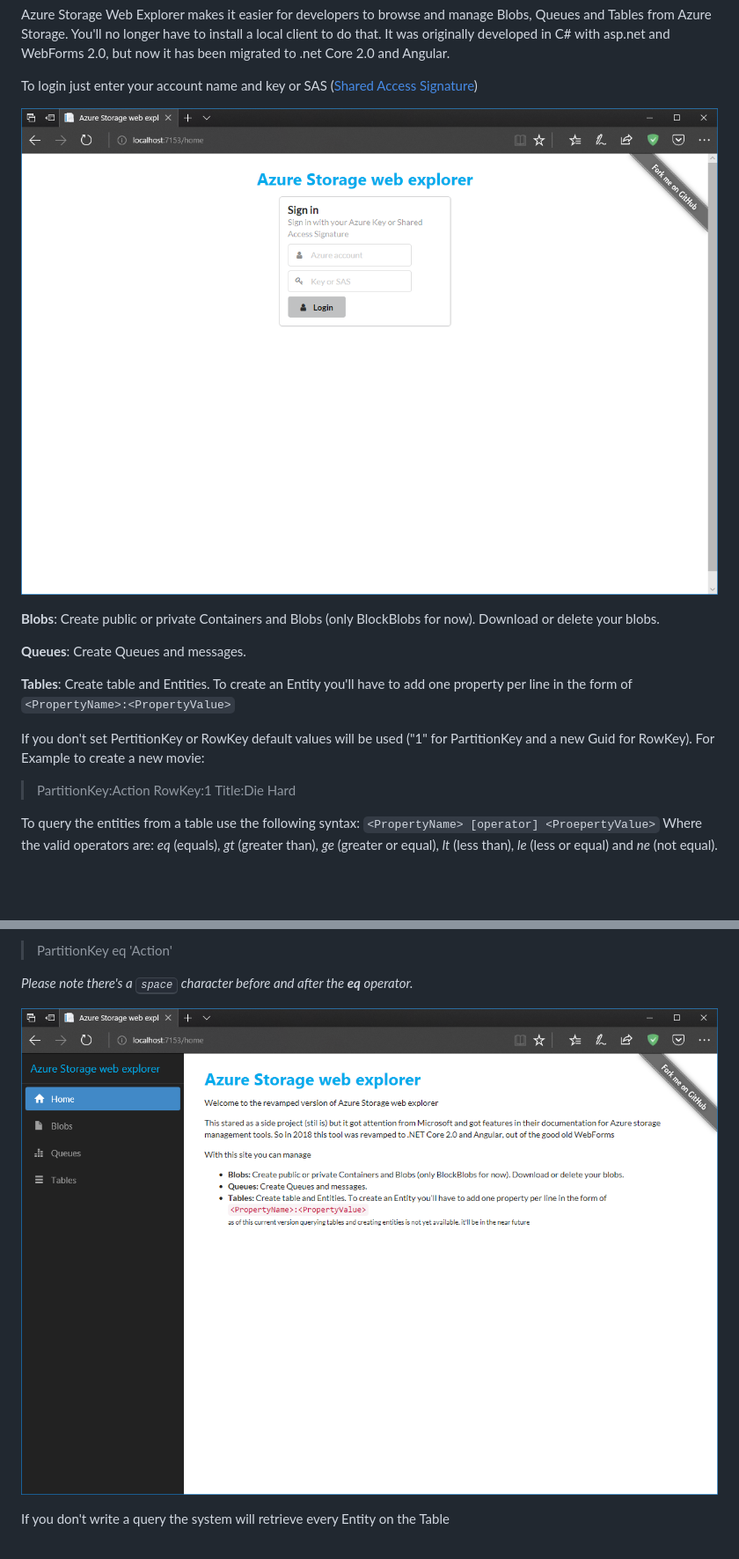
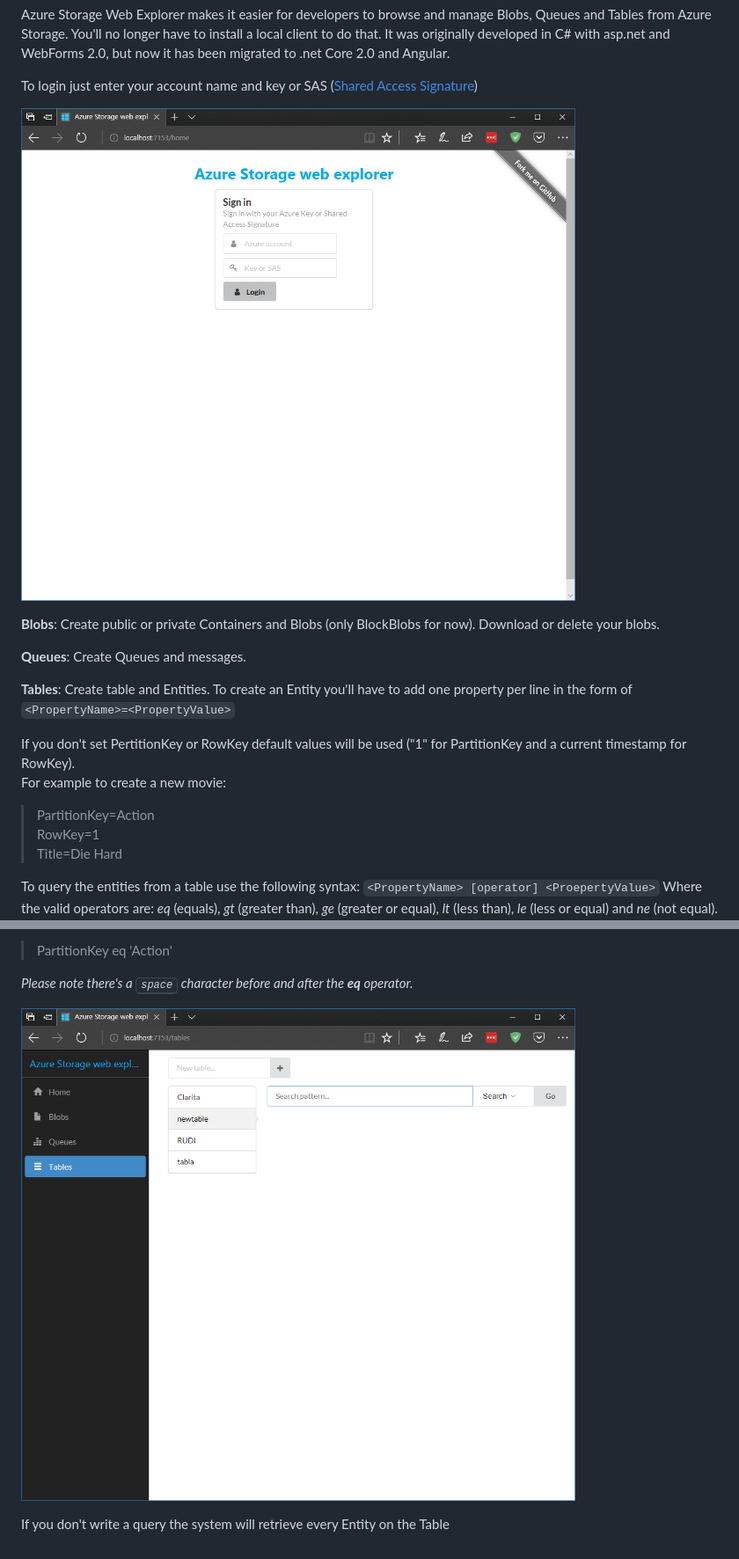
Before and after one commit to sebagomez/azurestorageexplorer, a Markdown page: README.md, 2 parts joined by grey strips. Shown: that part at 88% size. GitHub-like rendering; pictures changed too: GitMain.png, Tables.png; blank space fills up the shorter version.

Commit message:
quering and inserting data into Tables is now available

```diff
--- a/README.md
+++ b/README.md
@@ -20,13 +20,13 @@ To login just enter your account name and key or SAS ([Shared Access Signature](
 
 **Queues**: Create Queues and messages.
 
-**Tables**: Create table and Entities. To create an Entity you'll have to add one property per line in the form of `<PropertyName>:<PropertyValue>`
+**Tables**: Create table and Entities. To create an Entity you'll have to add one property per line in the form of `<PropertyName>=<PropertyValue>`
 
-If you don't set PertitionKey or RowKey default values will be used ("1" for PartitionKey and a new Guid for RowKey).
-For Example to create a new movie:
-> PartitionKey:Action
-RowKey:1
-Title:Die Hard
+If you don't set PertitionKey or RowKey default values will be used ("1" for PartitionKey and a current timestamp for RowKey).
+For example to create a new movie:
+> PartitionKey=Action
+RowKey=1
+Title=Die Hard
 
 To query the entities from a table use the following syntax: `<PropertyName> [operator] <ProepertyValue>`
 Where the valid operators are:  *eq* (equals), *gt* (greater than), *ge* (greater or equal), *lt* (less than), *le* (less or equal) and *ne* (not equal).
```
Also changed, not shown: other parts of README.md (+1 -0 lines), NewMainScreen.png, 14 other files.
